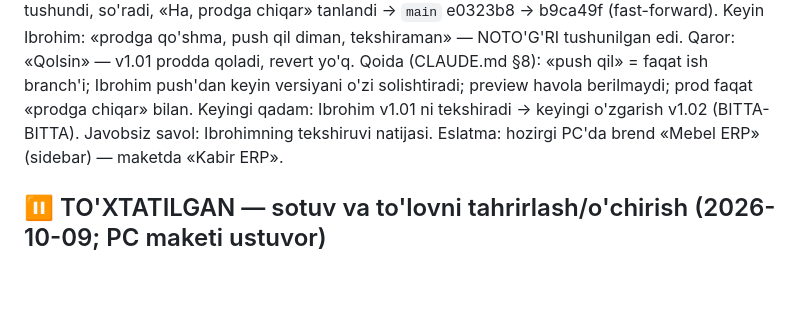
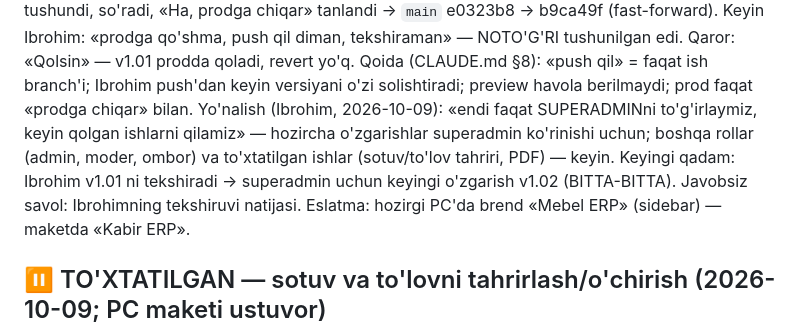
Before and after one commit to ibrohimcyborg/kabir-erp, a Markdown page: DAVOM.md, the part around the change. Rendered like a GitHub page; blank space fills up the shorter version.

Commit message:
DAVOM: hozir faqat superadmin, qolgani keyin
Co-Authored-By: Claude Opus 5.5 <noreply@anthropic.com>
Claude-Session: https://claude.ai/code/session_01YRTAin24KLBhmJWpXP1MBa

```diff
--- a/DAVOM.md
+++ b/DAVOM.md
@@ -39,7 +39,10 @@ Qarorlar (2026-10-09): klient = diler (do'kon); ikki ustun, o'rtasi yo'q; menyu
            NOTO'G'RI tushunilgan edi. Qaror: «Qolsin» — v1.01 prodda qoladi, revert yo'q.
            Qoida (CLAUDE.md §8): «push qil» = faqat ish branch'i; Ibrohim push'dan keyin versiyani
            o'zi solishtiradi; preview havola berilmaydi; prod faqat «prodga chiqar» bilan.
-Keyingi qadam: Ibrohim v1.01 ni tekshiradi → keyingi o'zgarish v1.02 (BITTA-BITTA).
+Yo'nalish (Ibrohim, 2026-10-09): «endi faqat SUPERADMINni to'g'irlaymiz, keyin qolgan ishlarni
+           qilamiz» — hozircha o'zgarishlar superadmin ko'rinishi uchun; boshqa rollar (admin, moder,
+           ombor) va to'xtatilgan ishlar (sotuv/to'lov tahriri, PDF) — keyin.
+Keyingi qadam: Ibrohim v1.01 ni tekshiradi → superadmin uchun keyingi o'zgarish v1.02 (BITTA-BITTA).
 Javobsiz savol: Ibrohimning tekshiruvi natijasi.
 Eslatma:   hozirgi PC'da brend «Mebel ERP» (sidebar) — maketda «Kabir ERP».
 
```
